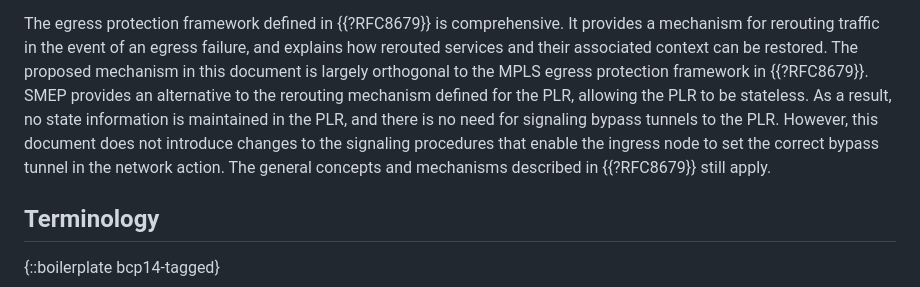
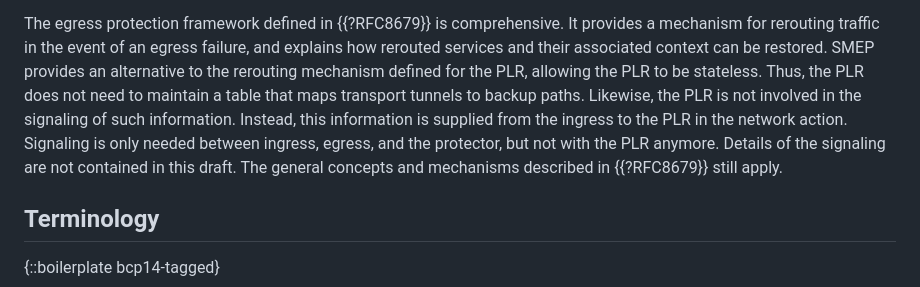
Before and after one commit to uni-tue-kn/mpls-mna-stateless-egress-protection, a Markdown page: draft-ihle-mpls-mna-stateless-egress-protection.md, the part around the change. Rendered like a GitHub page.

Commit message:
Rephrasing

```diff
--- a/draft-ihle-mpls-mna-stateless-egress-protection.md
+++ b/draft-ihle-mpls-mna-stateless-egress-protection.md
@@ -81,10 +81,12 @@ The PLR is not required to maintain the state of bypass tunnel mappings.
 
 The egress protection framework defined in {{?RFC8679}} is comprehensive.
 It provides a mechanism for rerouting traffic in the event of an egress failure, and explains how rerouted services and their associated context can be restored.
-The proposed mechanism in this document is largely orthogonal to the MPLS egress protection framework in {{?RFC8679}}.
 SMEP provides an alternative to the rerouting mechanism defined for the PLR, allowing the PLR to be stateless.
-As a result, no state information is maintained in the PLR, and there is no need for signaling bypass tunnels to the PLR.
-However, this document does not introduce changes to the signaling procedures that enable the ingress node to set the correct bypass tunnel in the network action.
+Thus, the PLR does not need to maintain a table that maps transport tunnels to backup paths.
+Likewise, the PLR is not involved in the signaling of such information.
+Instead, this information is supplied from the ingress to the PLR in the network action.
+Signaling is only needed between ingress, egress, and the protector, but not with the PLR anymore.
+Details of the signaling are not contained in this draft.
 The general concepts and mechanisms described in {{?RFC8679}} still apply.
 
 ## Terminology
```
